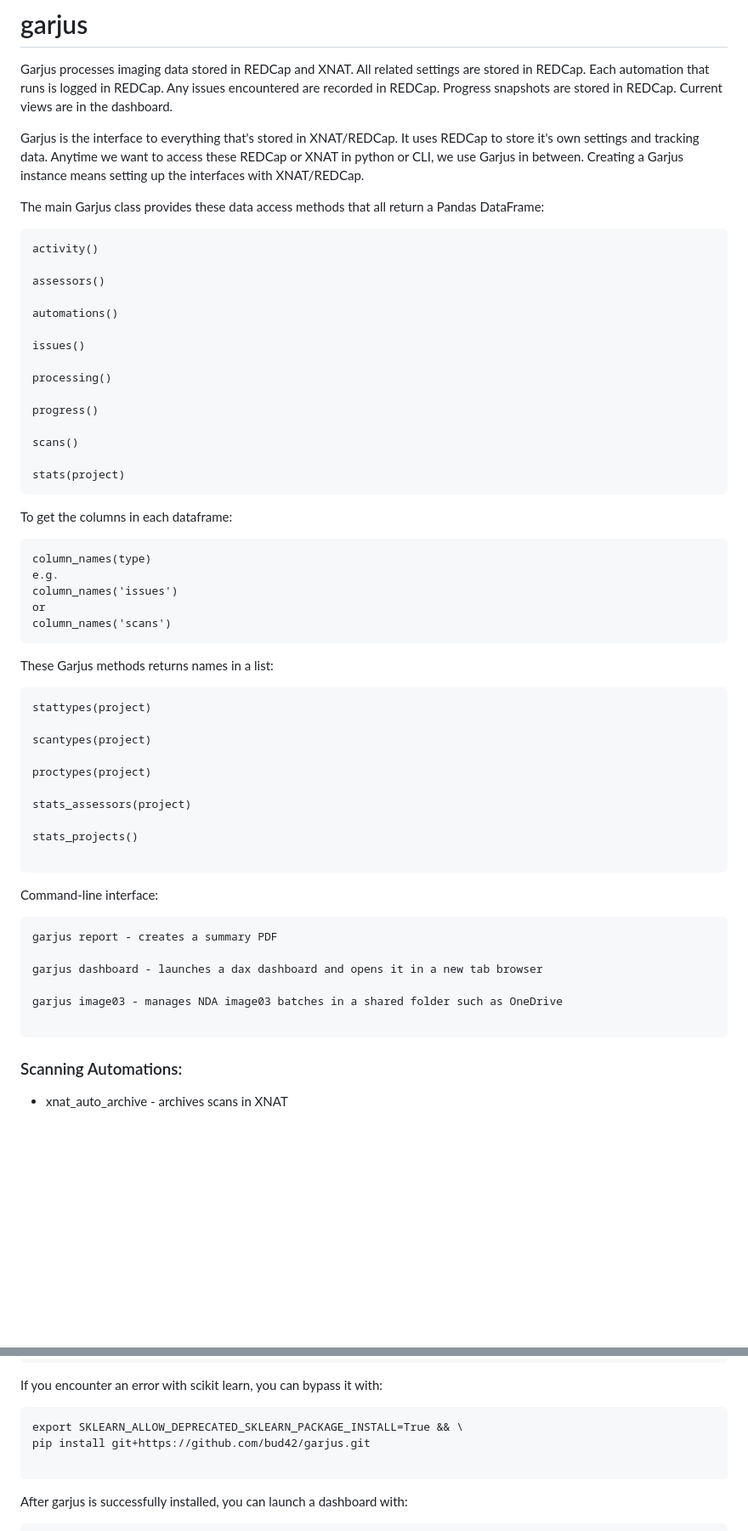
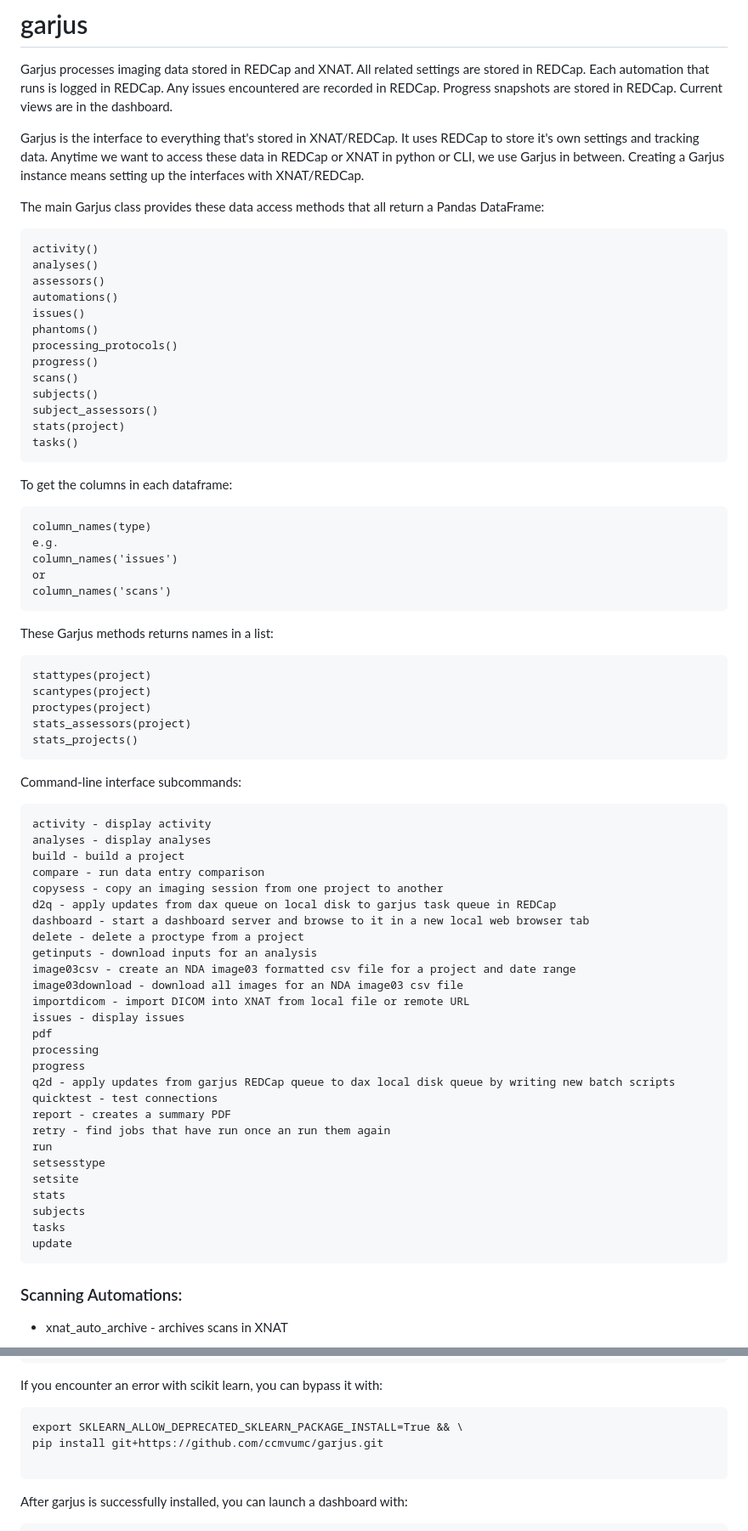
Before and after one commit to ccmvumc/garjus, a Markdown page: README.md, 2 parts joined by grey strips. Shown: that part at 85% size. Drawn GitHub-style; blank space fills up the shorter version.

````diff
--- a/README.md
+++ b/README.md
@@ -5,7 +5,7 @@ Garjus processes imaging data stored in REDCap and XNAT. All related settings ar
 
 Garjus is the interface to everything that's stored in XNAT/REDCap. It uses
 REDCap to store it's own settings and tracking data. Anytime we want to
-access these REDCap or XNAT in python or CLI, we use Garjus in between.
+access these data in REDCap or XNAT in python or CLI, we use Garjus in between.
 Creating a Garjus instance means setting up the interfaces with XNAT/REDCap.
 
 
@@ -14,20 +14,18 @@ all return a Pandas DataFrame:
 
 ```
 activity()
-
+analyses()
 assessors()
-
 automations()
-
 issues()
-
-processing()
-
+phantoms()
+processing_protocols()
 progress()
-
 scans()
-
+subjects()
+subject_assessors()
 stats(project)
+tasks()
 ```
 
 
@@ -46,26 +44,41 @@ These Garjus methods returns names in a list:
 
 ```
 stattypes(project)
-
 scantypes(project)
-
 proctypes(project)
-
 stats_assessors(project)
-
 stats_projects()
-
 ```
 
-Command-line interface:
-
+Command-line interface subcommands:
 ```
-garjus report - creates a summary PDF
-
-garjus dashboard - launches a dax dashboard and opens it in a new tab browser
-
-garjus image03 - manages NDA image03 batches in a shared folder such as OneDrive
-
+activity - display activity
+analyses - display analyses
+build - build a project
+compare - run data entry comparison
+copysess - copy an imaging session from one project to another
+d2q - apply updates from dax queue on local disk to garjus task queue in REDCap
+dashboard - start a dashboard server and browse to it in a new local web browser tab
+delete - delete a proctype from a project
+getinputs - download inputs for an analysis
+image03csv - create an NDA image03 formatted csv file for a project and date range
+image03download - download all images for an NDA image03 csv file
+importdicom - import DICOM into XNAT from local file or remote URL
+issues - display issues
+pdf
+processing
+progress
+q2d - apply updates from garjus REDCap queue to dax local disk queue by writing new batch scripts
+quicktest - test connections
+report - creates a summary PDF
+retry - find jobs that have run once an run them again
+run
+setsesstype
+setsite
+stats
+subjects
+tasks
+update
 ```
 
 ### Scanning Automations:
@@ -177,7 +190,7 @@ pip install git+https://github.com/bud42/garjus.git
 If you encounter an error with scikit learn, you can bypass it with:
 ```
 export SKLEARN_ALLOW_DEPRECATED_SKLEARN_PACKAGE_INSTALL=True && \
-pip install git+https://github.com/bud42/garjus.git
+pip install git+https://github.com/ccmvumc/garjus.git
 
 ```
 After garjus is successfully installed, you can launch a dashboard with:
````
